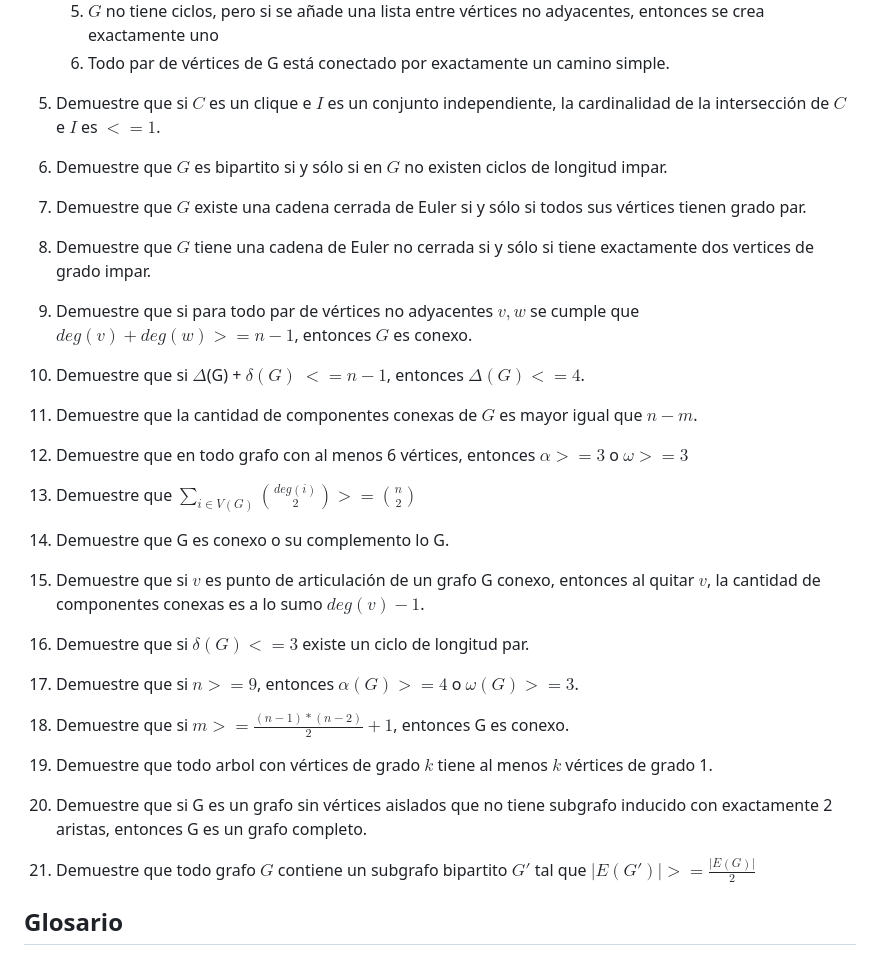
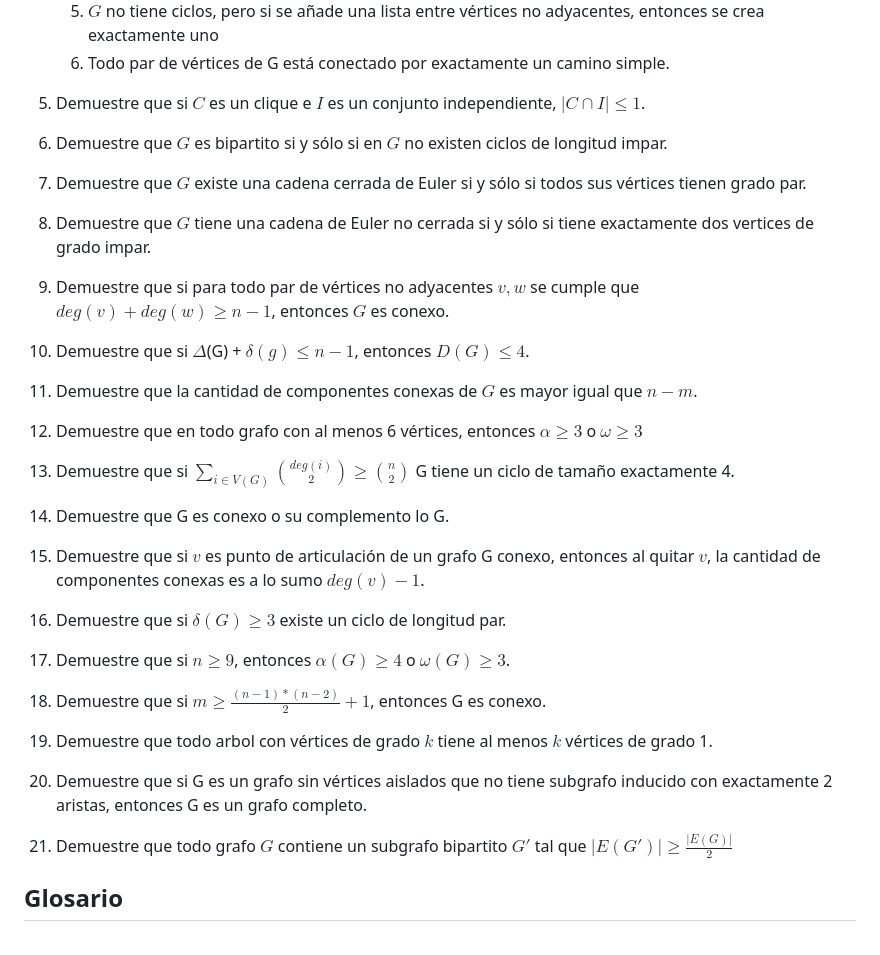
Before and after one commit to matcom/dm, a Markdown page: lectures/exercises/Discreta II CP 6.md, the part around the change. Rendered like a GitHub page.

```diff
--- a/lectures/exercises/Discreta II CP 6.md
+++ b/lectures/exercises/Discreta II CP 6.md
@@ -15,25 +15,25 @@
     5. $G$ no tiene ciclos, pero si se añade una lista entre vértices no adyacentes, entonces se crea exactamente uno
     6. Todo par de vértices de G está conectado por exactamente un camino simple.
 
-5. Demuestre que si $C$ es un clique e $I$ es un conjunto independiente, la cardinalidad de la intersección de $C$ e $I$ es $<= 1$.
+5. Demuestre que si $C$ es un clique e $I$ es un conjunto independiente, $|C\cap I|\leq 1$.
 6. Demuestre que $G$ es bipartito si y sólo si en $G$ no existen ciclos de longitud impar.
 7. Demuestre que $G$ existe una cadena cerrada de Euler si y sólo si todos sus vértices tienen grado par.
 8. Demuestre que $G$ tiene una cadena de Euler no cerrada si y sólo si tiene exactamente dos vertices de grado impar.
-9. Demuestre que si para todo par de vértices no adyacentes $v,w$ se cumple que $deg(v)+deg(w) >= n-1$, entonces $G$ es conexo.
-10. Demuestre que si $\Delta$(G) + $\delta(G)$ $<= n-1$, entonces $\Delta(G) <= 4$.
+9. Demuestre que si para todo par de vértices no adyacentes $v,w$ se cumple que $deg(v)+deg(w) \geq n-1$, entonces $G$ es conexo.
+10. Demuestre que si $\Delta$(G) + $\delta(g)\leq n-1$, entonces $D(G) \leq 4$.
 11. Demuestre que la cantidad de componentes conexas de $G$ es mayor igual que $n - m$.
-12. Demuestre que en todo grafo con al menos 6 vértices, entonces $\alpha >= 3$ o $\omega >= 3$
-13. Demuestre que $\sum_{i \in V(G)} {deg(i)\choose2} >= {n \choose 2}$
+12. Demuestre que en todo grafo con al menos 6 vértices, entonces $\alpha \geq 3$ o $\omega \geq 3$
+13. Demuestre que si $\sum_{i \in V(G)} {deg(i)\choose2} \geq {n \choose 2}$ G tiene un ciclo de tamaño exactamente 4.
 14. Demuestre que G es conexo o su complemento lo G.
 15. Demuestre que si $v$ es punto de articulación de un grafo G conexo, entonces al quitar $v$, la cantidad de componentes conexas es a lo
 sumo $deg(v) - 1$.
-16. Demuestre que si $\delta(G) <=3$ existe un ciclo de longitud par.
-17. Demuestre que si $n >= 9$, entonces $\alpha(G) >=4$ o $\omega(G) >=3$.
-18. Demuestre que si $m >= \frac{(n-1)*(n-2)}{2} +1$, entonces G es conexo.
+16. Demuestre que si $\delta(G) \geq 3$ existe un ciclo de longitud par.
+17. Demuestre que si $n \geq 9$, entonces $\alpha(G) \geq 4$ o $\omega(G) \geq 3$.
+18. Demuestre que si $m \geq \frac{(n-1)*(n-2)}{2} +1$, entonces G es conexo.
 19. Demuestre que todo arbol con vértices de grado $k$ tiene al menos $k$ vértices de grado 1.
 20. Demuestre que si G es un grafo sin vértices aislados que no tiene subgrafo inducido con exactamente 2 aristas, entonces G es un
 grafo completo.
-21. Demuestre que todo grafo $G$ contiene un subgrafo bipartito $G'$ tal que $|E(G')| >= \frac{|E(G)|}{2}$
+21. Demuestre que todo grafo $G$ contiene un subgrafo bipartito $G'$ tal que $|E(G')| \geq \frac{|E(G)|}{2}$
 
 ## Glosario
 
```
